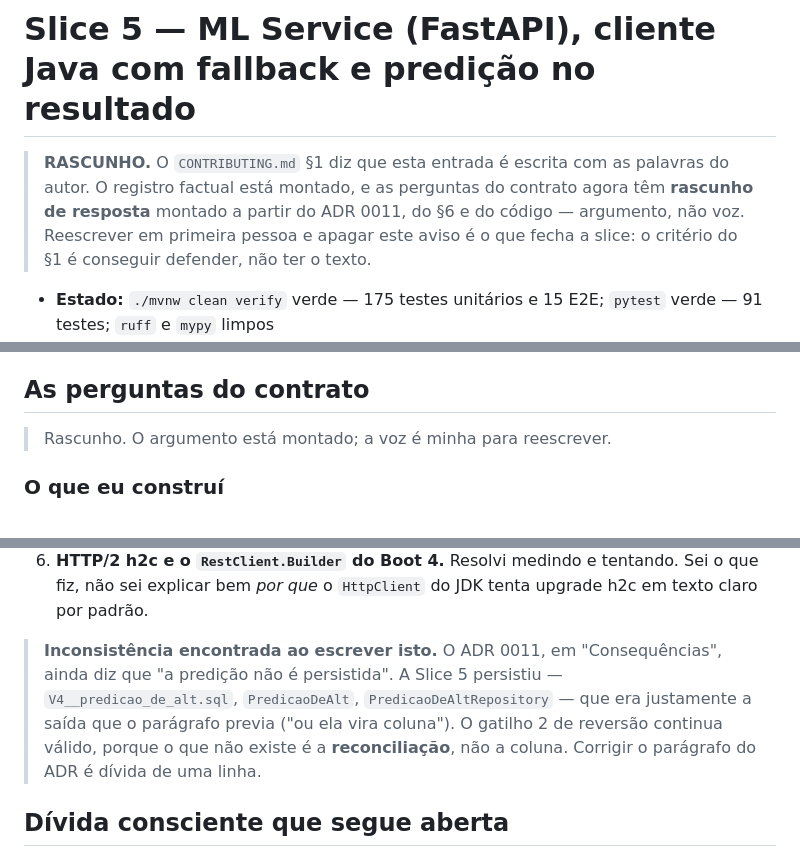
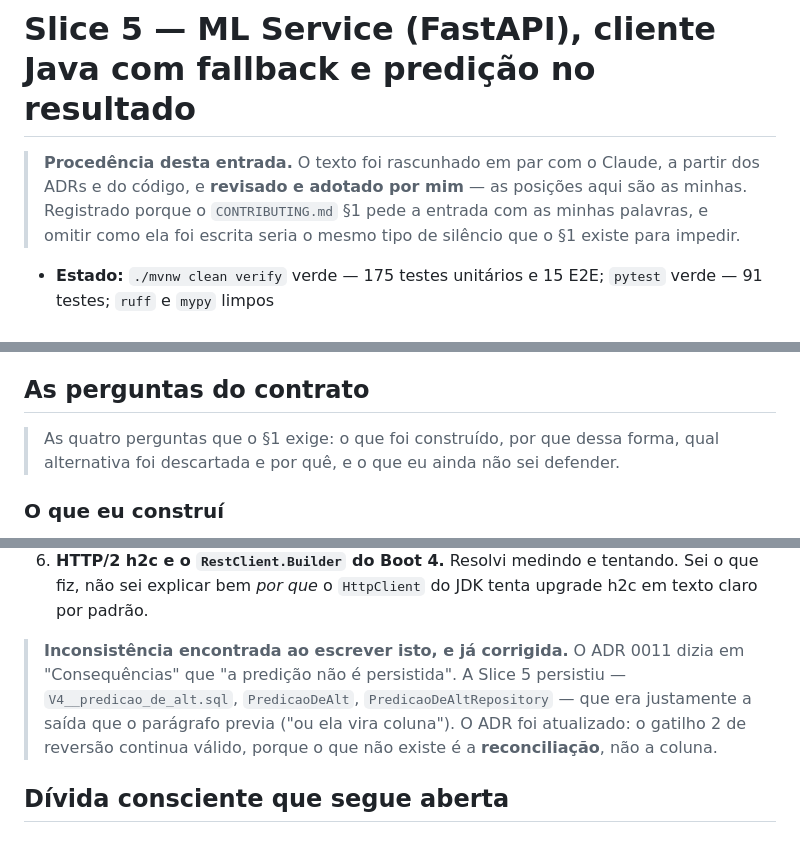
Before and after one commit to samuelmadeiro/accessai, a Markdown page: docs/journal/05-slice.md, 3 parts joined by grey strips. Rendered like a GitHub page.

Commit message:
docs: adota as entradas de journal das Slices 3 e 5
As perguntas do contrato ja estavam respondidas com argumento tirado dos ADRs
0010 e 0011, do §6 e do codigo. Agora estao revisadas e adotadas: o banner de
RASCUNHO sai e cada entrada declara como foi escrita — rascunhada em par com o
Claude, revisada e adotada pelo autor. Omitir isso seria o mesmo silencio que o
§1 existe para impedir.

Os numeros de "Estado" ficam como estavam de proposito. Eles registram o estado
NO FECHAMENTO de cada slice — 163 unitarios e 11 E2E na 3, 175 e 15 mais 91 do
pytest na 5. Atualiza-los para o total de hoje faria a entrada contar testes que
foram escritos depois dela.

O journal da Slice 5 tinha uma nota sobre inconsistencia no ADR 0011 marcada
como divida; o ADR ja foi corrigido, e a nota passa a registrar a correcao em
vez de pedi-la.

Segue em RASCUNHO a entrada da Slice 1, com as tres perguntas ainda em branco.

```diff
--- a/docs/journal/05-slice.md
+++ b/docs/journal/05-slice.md
@@ -1,10 +1,10 @@
 # Slice 5 — ML Service (FastAPI), cliente Java com fallback e predição no resultado
 
-> **RASCUNHO.** O `CONTRIBUTING.md` §1 diz que esta entrada é escrita com as
-> palavras do autor. O registro factual está montado, e as perguntas do contrato
-> agora têm **rascunho de resposta** montado a partir do ADR 0011, do §6 e do
-> código — argumento, não voz. Reescrever em primeira pessoa e apagar este aviso
-> é o que fecha a slice: o critério do §1 é conseguir defender, não ter o texto.
+> **Procedência desta entrada.** O texto foi rascunhado em par com o Claude, a
+> partir dos ADRs e do código, e **revisado e adotado por mim** — as posições
+> aqui são as minhas. Registrado porque o `CONTRIBUTING.md` §1 pede a entrada
+> com as minhas palavras, e omitir como ela foi escrita seria o mesmo tipo de
+> silêncio que o §1 existe para impedir.
 
 - **Estado:** `./mvnw clean verify` verde — 175 testes unitários e 15 E2E;
   `pytest` verde — 91 testes; `ruff` e `mypy` limpos
@@ -106,7 +106,9 @@ imagens" virou ~180 ms. Os 30 s só acontecem com o serviço travado.
 
 ## As perguntas do contrato
 
-> Rascunho. O argumento está montado; a voz é minha para reescrever.
+> As quatro perguntas que o §1 exige: o que foi construído, por que dessa
+> forma, qual alternativa foi descartada e por quê, e o que eu ainda não sei
+> defender.
 
 ### O que eu construí
 
@@ -220,12 +222,12 @@ falta:
    tentando. Sei o que fiz, não sei explicar bem *por que* o `HttpClient` do JDK
    tenta upgrade h2c em texto claro por padrão.
 
-> **Inconsistência encontrada ao escrever isto.** O ADR 0011, em "Consequências",
-> ainda diz que "a predição não é persistida". A Slice 5 persistiu — `V4__predicao_de_alt.sql`,
-> `PredicaoDeAlt`, `PredicaoDeAltRepository` — que era justamente a saída que o
-> parágrafo previa ("ou ela vira coluna"). O gatilho 2 de reversão continua
-> válido, porque o que não existe é a **reconciliação**, não a coluna. Corrigir
-> o parágrafo do ADR é dívida de uma linha.
+> **Inconsistência encontrada ao escrever isto, e já corrigida.** O ADR 0011
+> dizia em "Consequências" que "a predição não é persistida". A Slice 5
+> persistiu — `V4__predicao_de_alt.sql`, `PredicaoDeAlt`,
+> `PredicaoDeAltRepository` — que era justamente a saída que o parágrafo previa
+> ("ou ela vira coluna"). O ADR foi atualizado: o gatilho 2 de reversão continua
+> válido, porque o que não existe é a **reconciliação**, não a coluna.
 
 ## Dívida consciente que segue aberta
 
```
Also changed, not shown: docs/journal/03-slice.md (+8 -6 lines).
